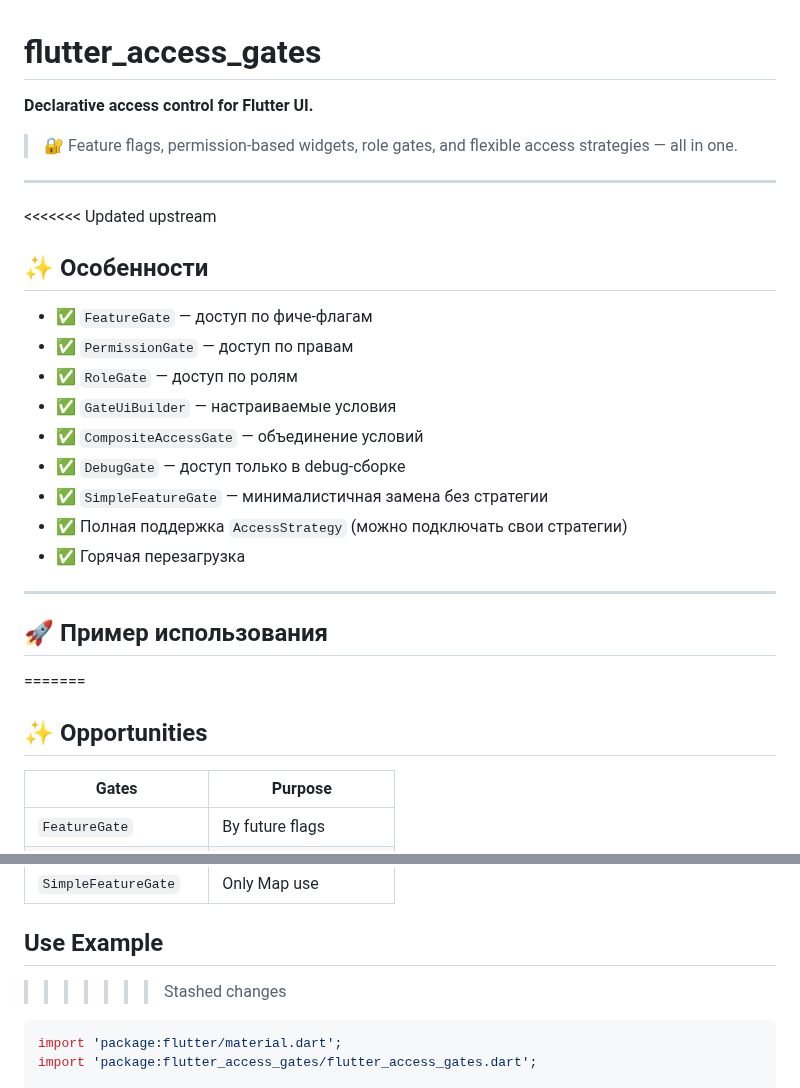
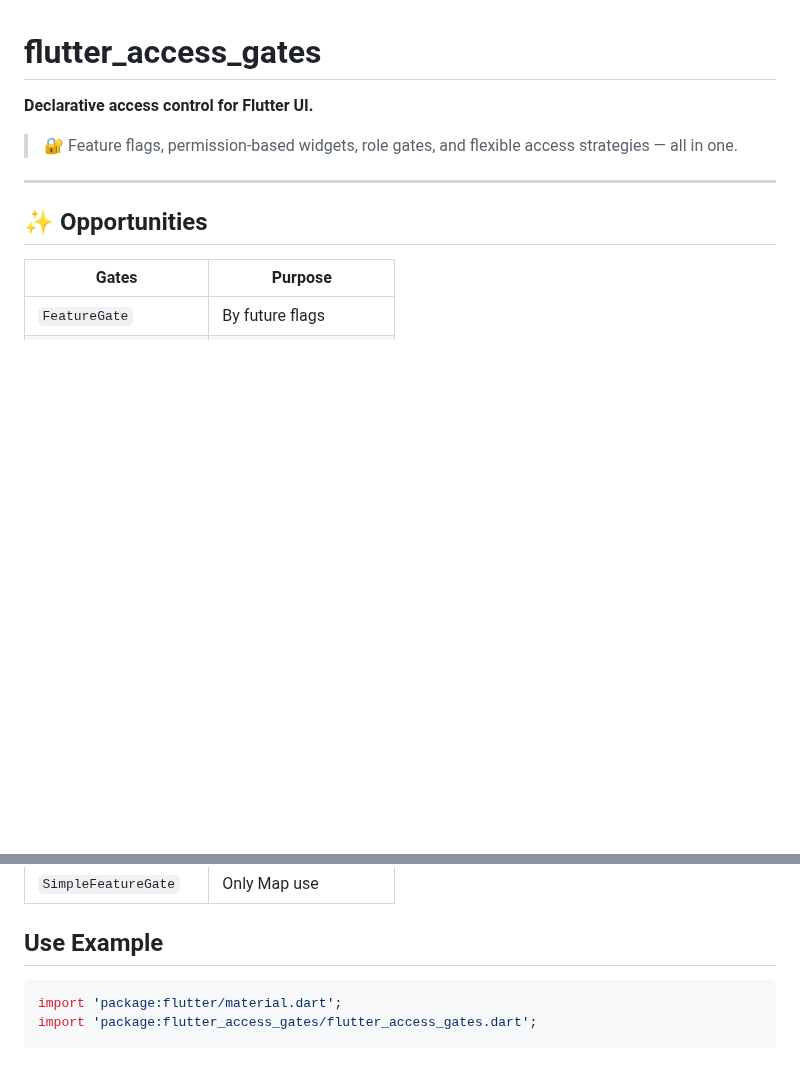
Before and after one commit to Ocengrave/flutter_access_gates, a Markdown page: README.md, 2 parts joined by grey strips. Drawn GitHub-style; blank space fills up the shorter version.

````diff
--- a/README.md
+++ b/README.md
@@ -6,23 +6,6 @@
 
 ---
 
-<<<<<<< Updated upstream
-## ✨ Особенности
-
-- ✅ `FeatureGate` — доступ по фиче-флагам
-- ✅ `PermissionGate` — доступ по правам
-- ✅ `RoleGate` — доступ по ролям
-- ✅ `GateUiBuilder` — настраиваемые условия
-- ✅ `CompositeAccessGate` — объединение условий
-- ✅ `DebugGate` — доступ только в debug-сборке
-- ✅ `SimpleFeatureGate` — минималистичная замена без стратегии
-- ✅ Полная поддержка `AccessStrategy` (можно подключать свои стратегии)
-- ✅ Горячая перезагрузка
-
----
-
-## 🚀 Пример использования
-=======
 ## ✨ Opportunities
 
 | Gates                | Purpose                       |
@@ -36,7 +19,6 @@
 | `SimpleFeatureGate`  | Only Map use                     |
 
 ## Use Example
->>>>>>> Stashed changes
 
 ```dart
 import 'package:flutter/material.dart';
````
Also changed, not shown: other parts of README.md (+0 -10 lines).
